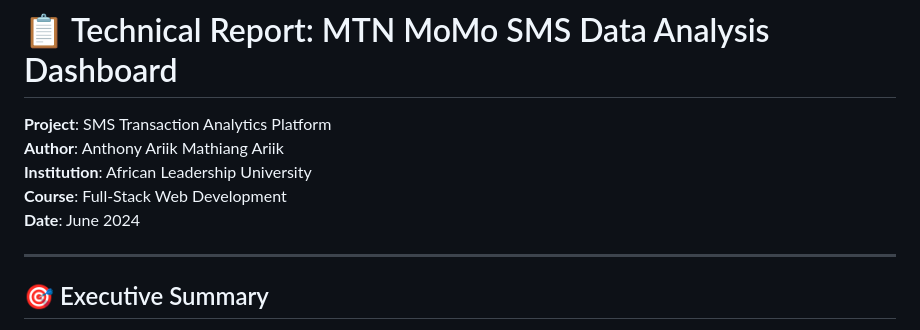
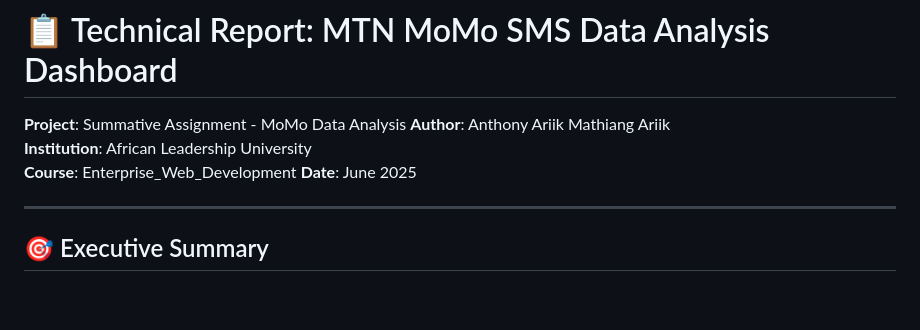
Before and after one commit to ARIIK-ANTHONY/SUMMATIVE_MOMO, a Markdown page: Reports.md, the part around the change. Drawn GitHub-style; blank space fills up the shorter version.

```diff
--- a/Reports.md
+++ b/Reports.md
@@ -1,10 +1,10 @@
 # 📋 Technical Report: MTN MoMo SMS Data Analysis Dashboard
 
-**Project**: SMS Transaction Analytics Platform
+**Project**: Summative Assignment - MoMo Data Analysis
 **Author**: Anthony Ariik Mathiang Ariik
 **Institution**: African Leadership University
-**Course**: Full-Stack Web Development
-**Date**: June 2024
+**Course**: Enterprise_Web_Development
+**Date**: June 2025
 
 ---
 
```
